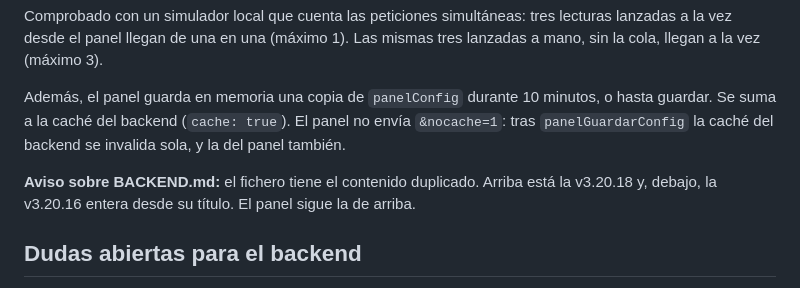
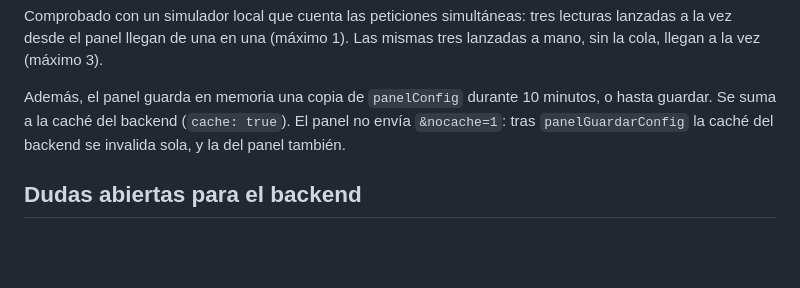
Before and after one commit to instalacionesbufala-hue/panel, a Markdown page: DECISIONES.md, the part around the change. Rendered like a GitHub page; blank space fills up the shorter version.

Commit message:
DECISIONES.md: quitar el aviso de BACKEND.md duplicado (ya corregido en bdc345f)
Co-Authored-By: Claude Opus 5.5 <noreply@anthropic.com>

```diff
--- a/DECISIONES.md
+++ b/DECISIONES.md
@@ -11,8 +11,6 @@
 Comprobado con un simulador local que cuenta las peticiones simultáneas: tres lecturas lanzadas a la vez desde el panel llegan de una en una (máximo 1). Las mismas tres lanzadas a mano, sin la cola, llegan a la vez (máximo 3).
 
 Además, el panel guarda en memoria una copia de `panelConfig` durante 10 minutos, o hasta guardar. Se suma a la caché del backend (`cache: true`). El panel no envía `&nocache=1`: tras `panelGuardarConfig` la caché del backend se invalida sola, y la del panel también.
-
-**Aviso sobre BACKEND.md:** el fichero tiene el contenido duplicado. Arriba está la v3.20.18 y, debajo, la v3.20.16 entera desde su título. El panel sigue la de arriba.
 
 ## Dudas abiertas para el backend
 
```
